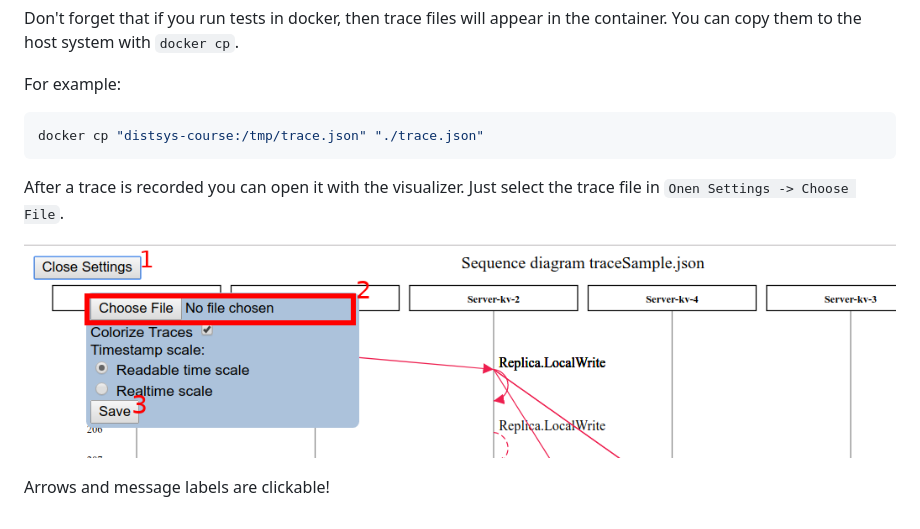
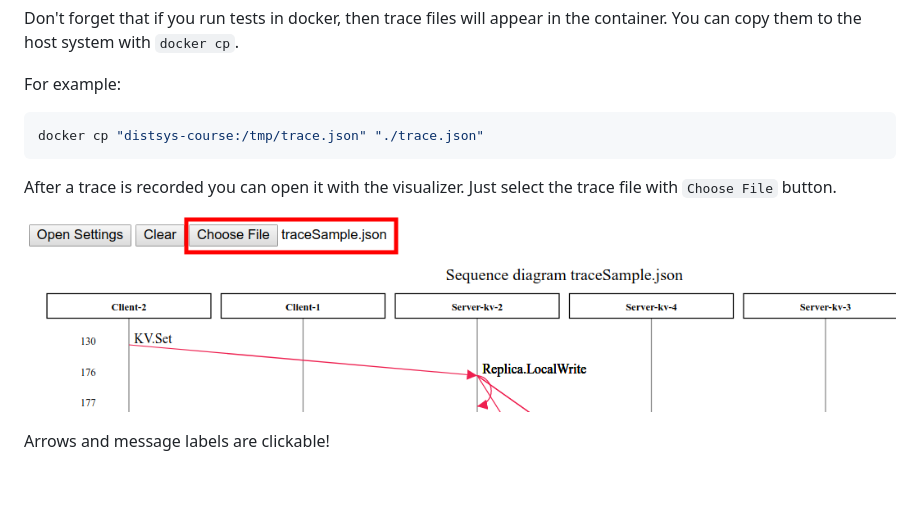
Before and after one commit to dxahtepb/message-sequence, a Markdown page: README.md, the part around the change. GitHub-like rendering; pictures changed too: docs/FileSelect.png; blank space fills up the shorter version.

````diff
--- a/README.md
+++ b/README.md
@@ -12,7 +12,7 @@ For example:
 docker cp "distsys-course:/tmp/trace.json" "./trace.json"
 ```
 
-After a trace is recorded you can open it with the visualizer. Just select the trace file in `Onen Settings -> Choose File`.
+After a trace is recorded you can open it with the visualizer. Just select the trace file with `Choose File` button.
 
 ![Choose file](docs/FileSelect.png)
 
````
